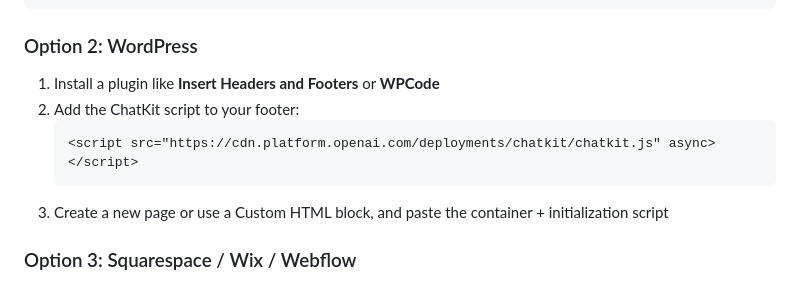
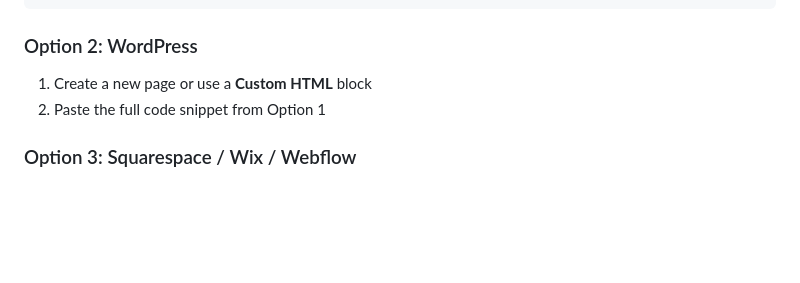
Before and after one commit to umairkamilcodes/secondbrainos-chatkit-frontend-static-html, a Markdown page: README.md, the part around the change. Drawn GitHub-style; blank space fills up the shorter version.

Commit message:
Simplify WordPress embed instructions
Co-Authored-By: Claude Opus 4.5 <noreply@anthropic.com>

````diff
--- a/README.md
+++ b/README.md
@@ -108,12 +108,8 @@ Add this anywhere in your HTML where you want the chat to appear:
 
 ### Option 2: WordPress
 
-1. Install a plugin like **Insert Headers and Footers** or **WPCode**
-2. Add the ChatKit script to your footer:
-   ```html
-   <script src="https://cdn.platform.openai.com/deployments/chatkit/chatkit.js" async></script>
-   ```
-3. Create a new page or use a Custom HTML block, and paste the container + initialization script
+1. Create a new page or use a **Custom HTML** block
+2. Paste the full code snippet from Option 1
 
 ### Option 3: Squarespace / Wix / Webflow
 
````
